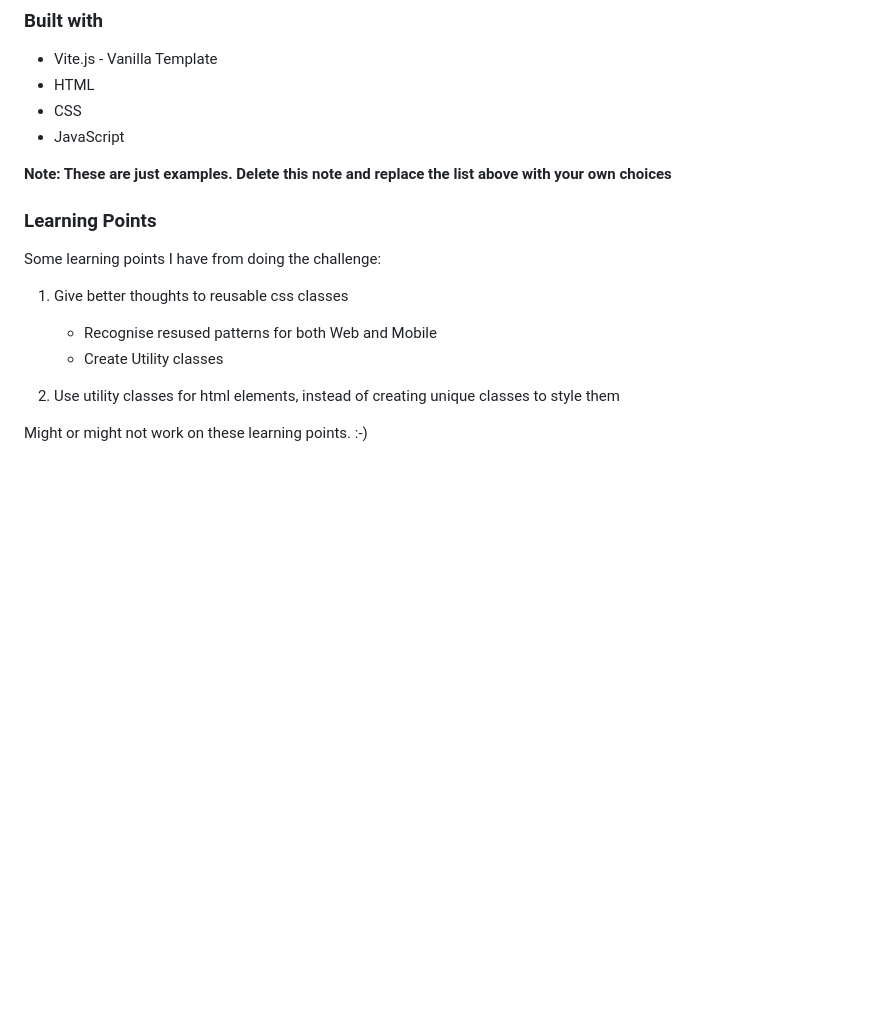
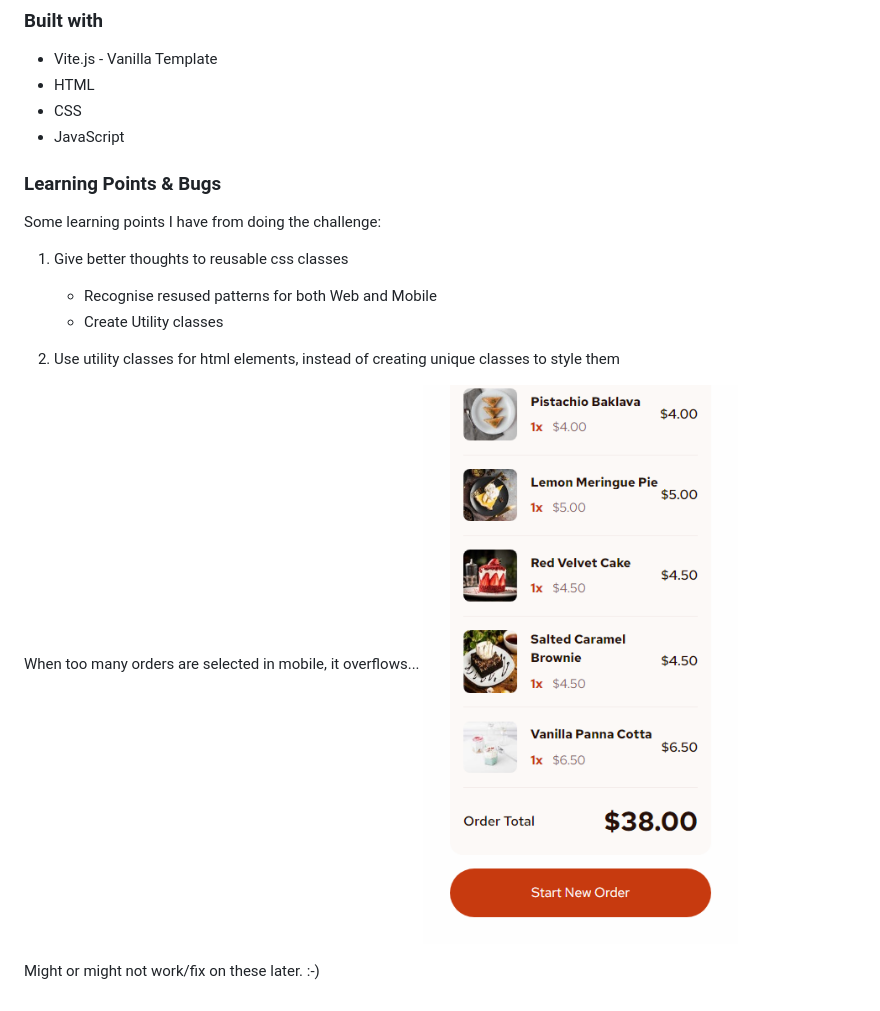
Before and after one commit to danielchua2602/fem-product-list-with-cart, a Markdown page: README.md, the part around the change printed below. Rendered like a GitHub page; pictures changed too: screenshot/mobile-order-confirmed-overflow-how.jpg (added); blank space fills up the shorter version.

```diff
--- a/README.md
+++ b/README.md
@@ -54,9 +53,7 @@ Automatically adjust cart item size in different resolutions
 - CSS
 - JavaScript
 
-**Note: These are just examples. Delete this note and replace the list above with your own choices**
-
-### Learning Points
+### Learning Points & Bugs
 
 Some learning points I have from doing the challenge:
 
@@ -66,4 +63,7 @@ Some learning points I have from doing the challenge:
 
 2. Use utility classes for html elements, instead of creating unique classes to style them
 
-Might or might not work on these learning points. :-)
+When too many orders are selected in mobile, it overflows...
+![mobile-order-confirmed-overflow-how](./screenshot/mobile-order-confirmed-overflow-how.jpg)
+
+Might or might not work/fix on these later. :-)
```
Also changed, not shown: other parts of README.md (+1 -2 lines).
